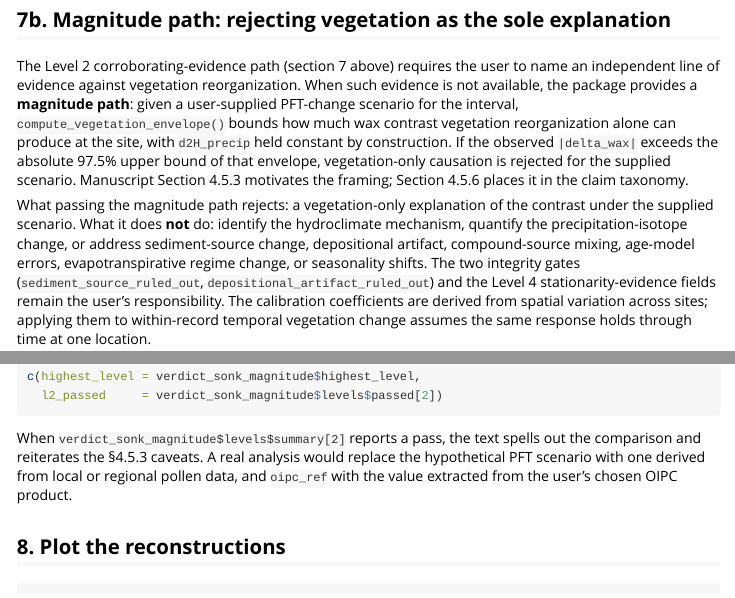
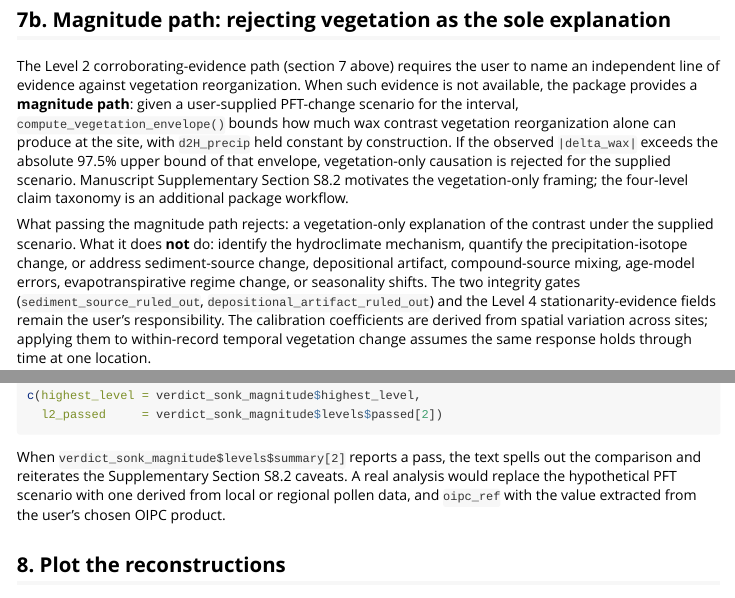
Before and after one commit to bradleylab/leafwax, an R Markdown document (vignettes/paleo-record-workflow.Rmd): the page in a window 1100 px wide, from 8350 px down, and a second part further down, joined at a grey line. Rendered offline with R 4.5, knitr and Pandoc, with nearby package versions; some code elsewhere in the file could not run offline.

Commit message:
docs: align Bayesian inversion documentation for CEE submission

````diff
--- a/vignettes/paleo-record-workflow.Rmd
+++ b/vignettes/paleo-record-workflow.Rmd
@@ -430,8 +430,8 @@ contrast vegetation reorganization alone can produce at the site, with
 `d2H_precip` held constant by construction. If the observed
 `|delta_wax|` exceeds the absolute 97.5% upper bound of that envelope,
 vegetation-only causation is rejected for the supplied scenario.
-Manuscript Section 4.5.3 motivates the framing; Section 4.5.6 places it
-in the claim taxonomy.
+Manuscript Supplementary Section S8.2 motivates the vegetation-only framing;
+the four-level claim taxonomy is an additional package workflow.
 
 What passing the magnitude path rejects: a vegetation-only explanation
 of the contrast under the supplied scenario. What it does **not** do:
@@ -518,7 +518,7 @@ c(highest_level = verdict_sonk_magnitude$highest_level,
 ```
 
 When `verdict_sonk_magnitude$levels$summary[2]` reports a pass, the
-text spells out the comparison and reiterates the §4.5.3 caveats. A
+text spells out the comparison and reiterates the Supplementary Section S8.2 caveats. A
 real analysis would replace the hypothetical PFT scenario with one
 derived from local or regional pollen data, and `oipc_ref` with the
 value extracted from the user's chosen OIPC product.
````
Also changed, not shown: NEWS.md (+3 -2 lines), R/api_functions.R (+1 -1 lines), R/assess_claim.R (+7 -7 lines), R/compute_vegetation_envelope.R (+8 -7 lines), R/detect_change.R (+10 -8 lines), R/invert_d2h.R (+3 -3 lines), README.md, 6 other files.
